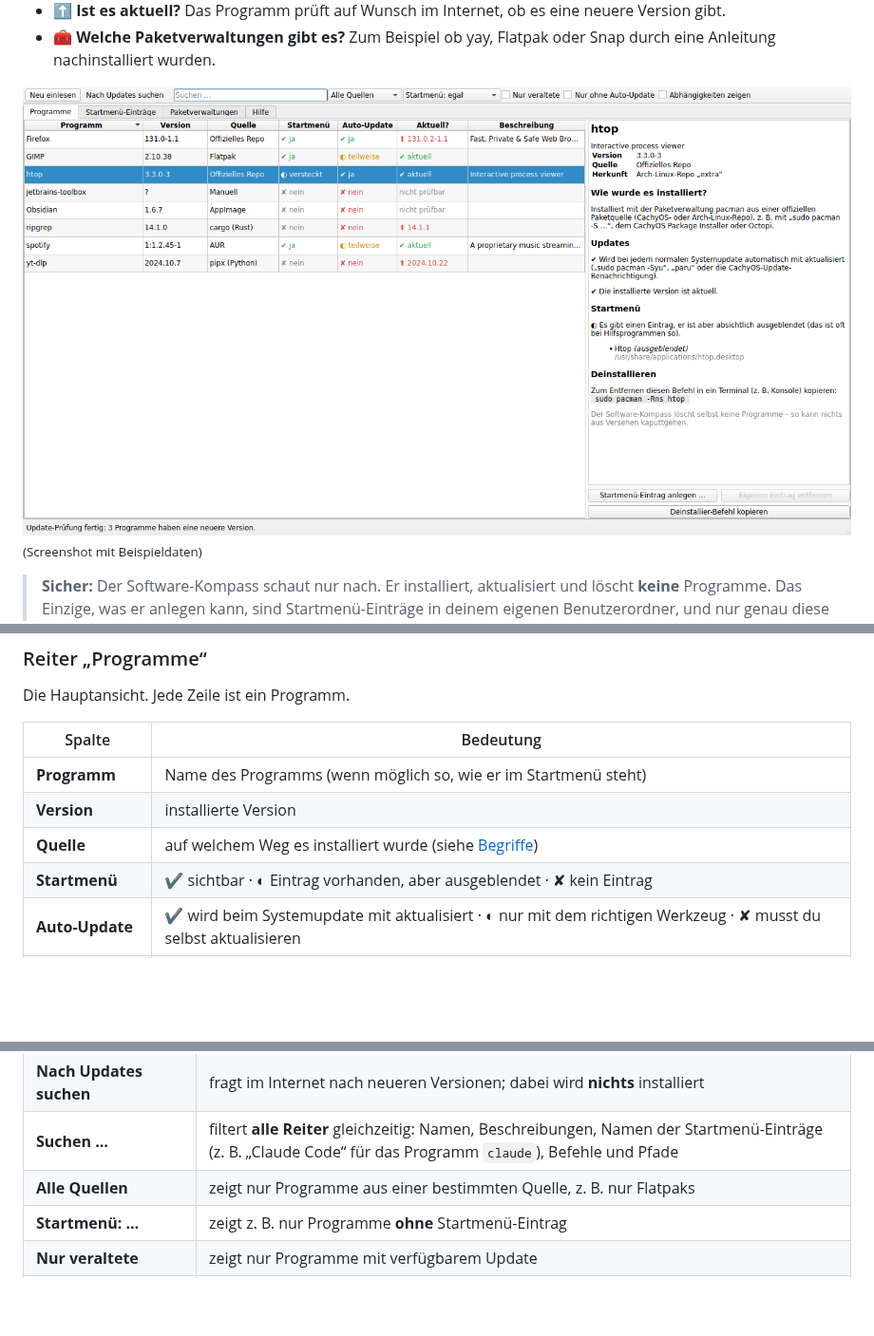
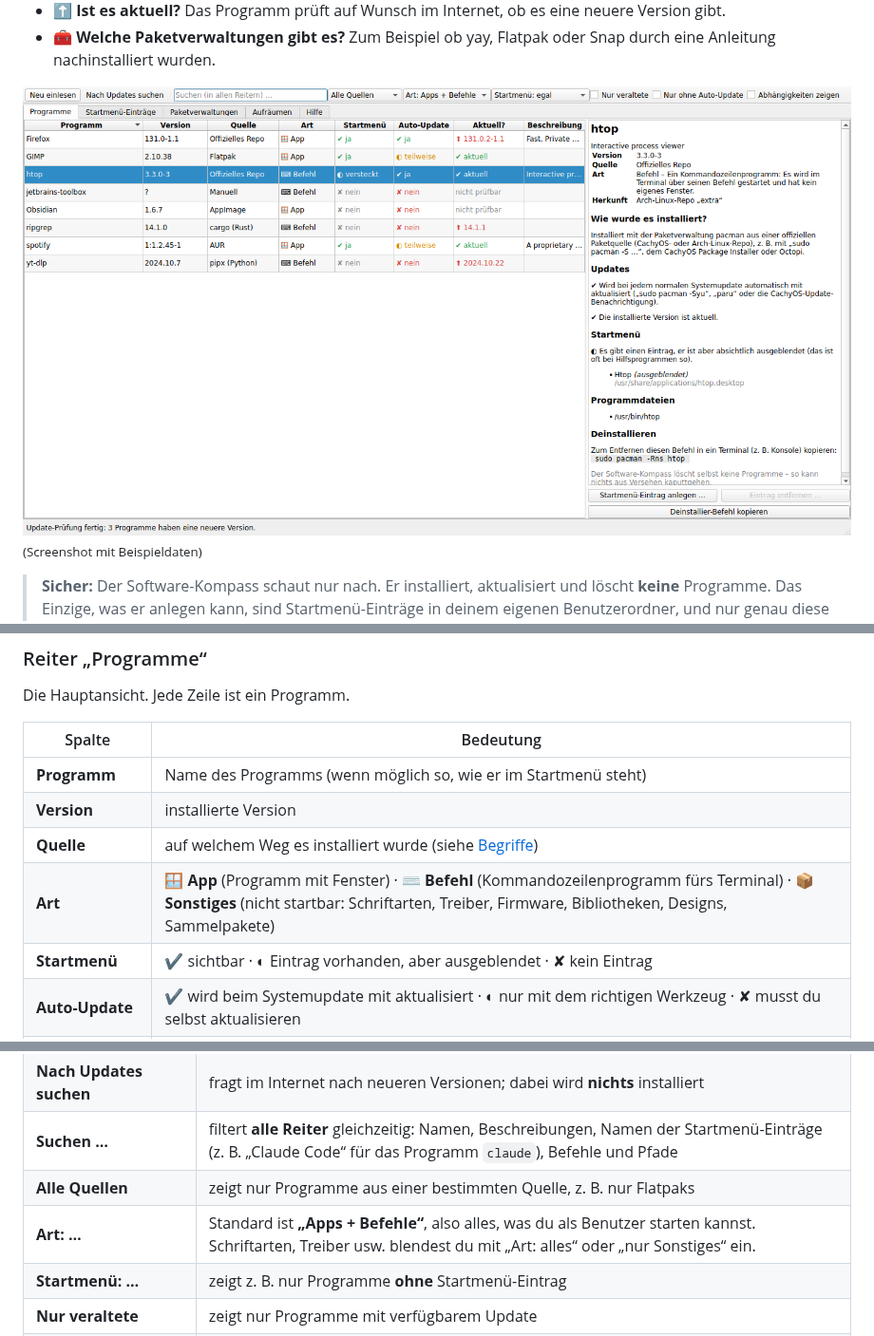
Before and after one commit to zeromaster3307/A-Cachy-OS-Tool-for-dummies, a Markdown page: README.md, 3 parts joined by grey strips. Shown at 95% size. Rendered like a GitHub page; pictures changed too: docs/screenshot-programme.png; blank space fills up the shorter version.

```diff
--- a/README.md
+++ b/README.md
@@ -120,6 +120,7 @@ Die Hauptansicht. Jede Zeile ist ein Programm.
 | **Programm** | Name des Programms (wenn möglich so, wie er im Startmenü steht) |
 | **Version** | installierte Version |
 | **Quelle** | auf welchem Weg es installiert wurde (siehe [Begriffe](#begriffe-einfach-erklärt)) |
+| **Art** | 🪟 **App** (Programm mit Fenster) · ⌨ **Befehl** (Kommandozeilenprogramm fürs Terminal) · 📦 **Sonstiges** (nicht startbar: Schriftarten, Treiber, Firmware, Bibliotheken, Designs, Sammelpakete) |
 | **Startmenü** | ✔ sichtbar · ◐ Eintrag vorhanden, aber ausgeblendet · ✘ kein Eintrag |
 | **Auto-Update** | ✔ wird beim Systemupdate mit aktualisiert · ◐ nur mit dem richtigen Werkzeug · ✘ musst du selbst aktualisieren |
 | **Aktuell?** | erst nach Klick auf **„Nach Updates suchen“**: ✔ aktuell · ⬆ neuere Version verfügbar |
@@ -140,6 +141,7 @@ Ein Klick auf eine Spaltenüberschrift sortiert die Liste, zum Beispiel nach
 | **Nach Updates suchen** | fragt im Internet nach neueren Versionen; dabei wird **nichts** installiert |
 | **Suchen …** | filtert **alle Reiter** gleichzeitig: Namen, Beschreibungen, Namen der Startmenü-Einträge (z. B. „Claude Code“ für das Programm `claude`), Befehle und Pfade |
 | **Alle Quellen** | zeigt nur Programme aus einer bestimmten Quelle, z. B. nur Flatpaks |
+| **Art: …** | Standard ist **„Apps + Befehle“**, also alles, was du als Benutzer starten kannst. Schriftarten, Treiber usw. blendest du mit „Art: alles“ oder „nur Sonstiges“ ein. |
 | **Startmenü: …** | zeigt z. B. nur Programme **ohne** Startmenü-Eintrag |
 | **Nur veraltete** | zeigt nur Programme mit verfügbarem Update |
 | **Nur ohne Auto-Update** | zeigt nur Programme, um deren Updates du dich selbst kümmern musst |
```
Also changed, not shown: CHANGELOG.md (+11 -0 lines), 8 other files.
